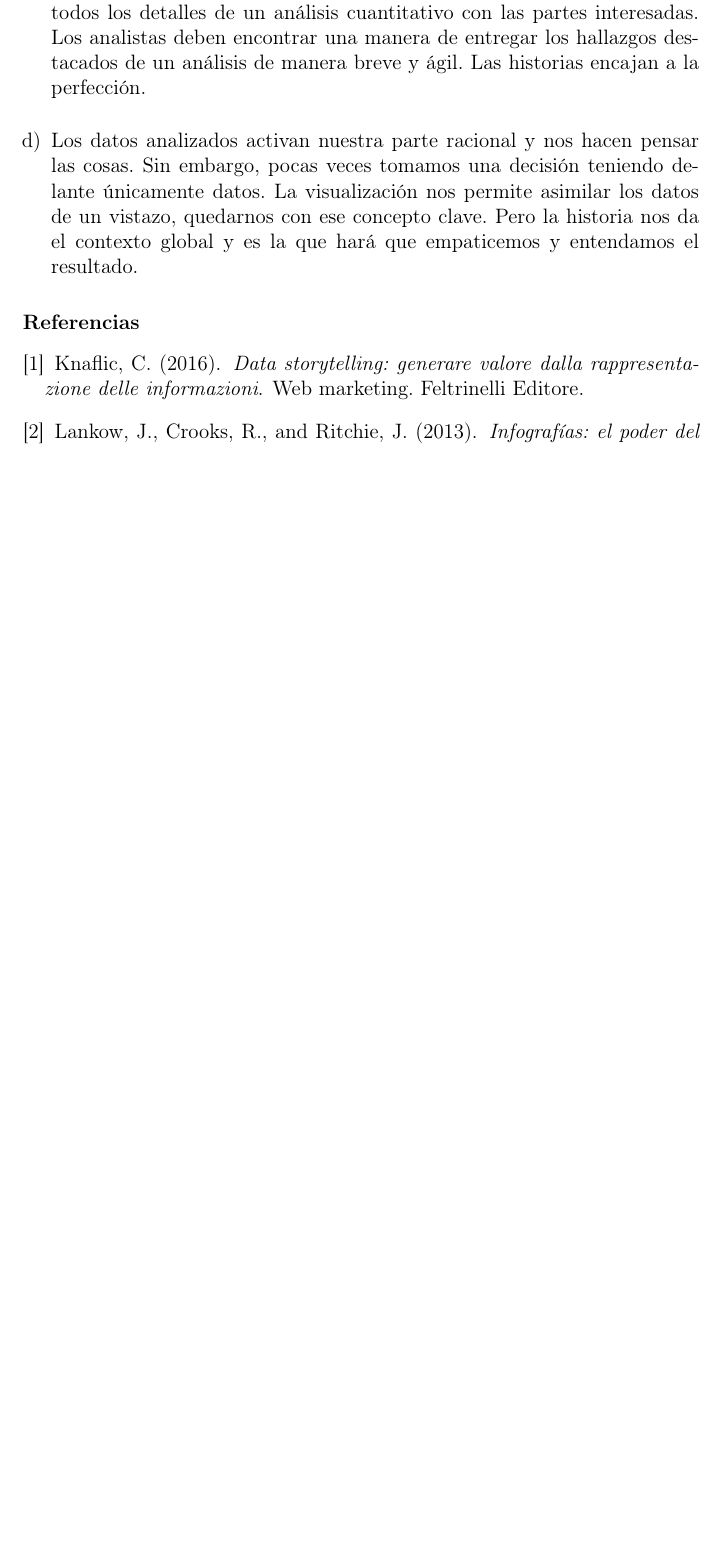
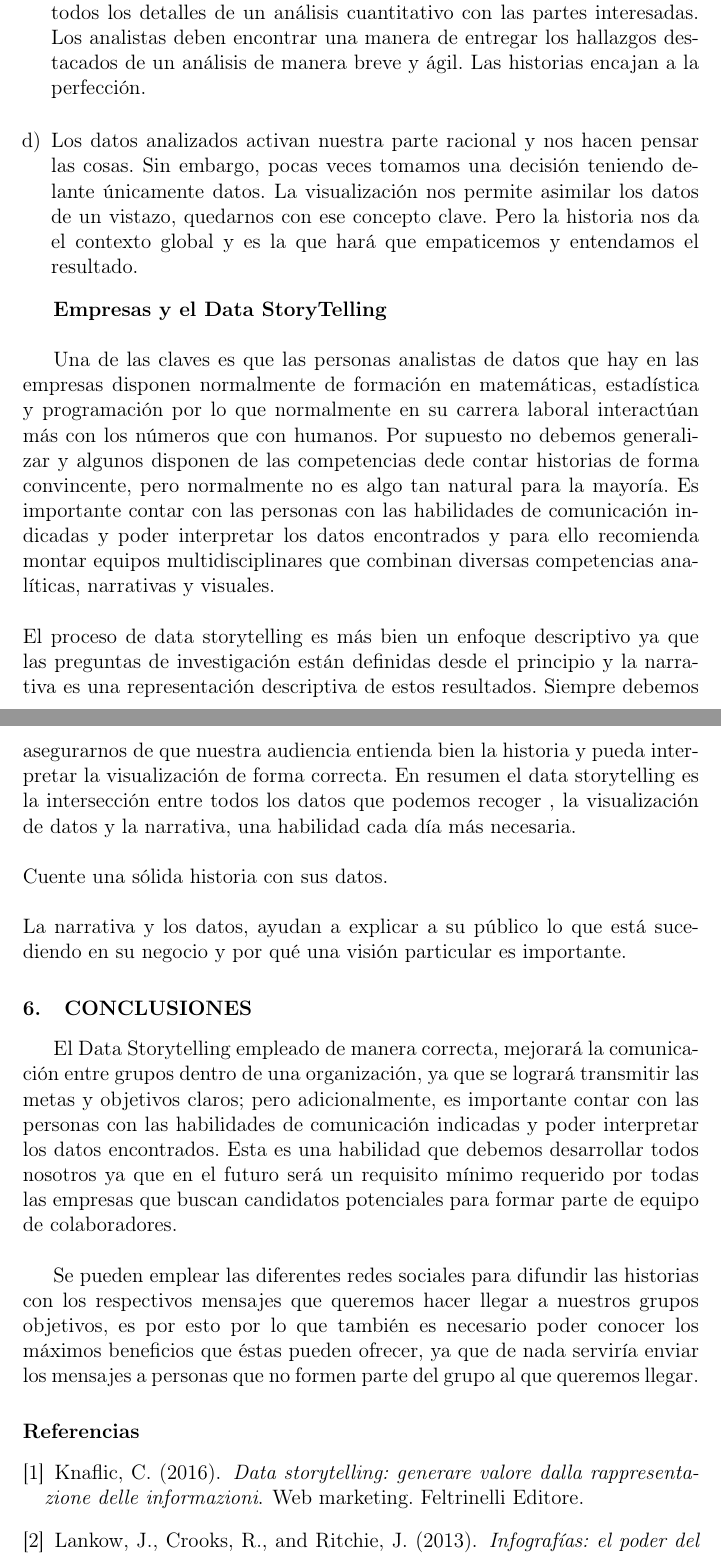
Before and after one commit to nel-nelia/Trabajo-Encargado-02-Data-Story-Telling, a LaTeX paper (index.tex): part of page 11 of 11 before the commit and two parts of pages 11 and 12 of 13 after it, the two joined at a grey line, cut so that both start at the same text, the shorter picture padded with empty space. Compiled offline with pdfLaTeX.

Commit message:
Conclusiones
Agregando parte final del trabajo Data Storytelling

```diff
--- a/index.tex
+++ b/index.tex
@@ -220,6 +220,21 @@
 
 	\end{enumerate}
 
+\textbf{Empresas y el Data StoryTelling}\\
+
+	Una de las claves es que las personas analistas de datos que hay en las empresas disponen normalmente de formación en matemáticas, estadística y programación por lo que normalmente en su carrera laboral  interactúan más con los números que con humanos. Por supuesto no debemos generalizar y algunos disponen de las competencias dede contar historias de forma convincente, pero normalmente no es algo tan natural para la mayoría. Es importante contar con las personas con las habilidades de comunicación indicadas y poder interpretar los datos encontrados y para ello recomienda montar equipos multidisciplinares que combinan diversas competencias analíticas, narrativas y visuales.\\
+	\\
+	El proceso de data storytelling es más bien un enfoque descriptivo ya que las preguntas de investigación están definidas desde el principio y la narrativa es una representación descriptiva de estos resultados. Siempre debemos asegurarnos de que  nuestra audiencia entienda bien la historia y pueda interpretar la visualización de forma correcta. En resumen el data storytelling es la intersección entre todos los datos que podemos recoger , la visualización de datos y la narrativa, una habilidad cada día más necesaria. \\
+	\\
+	Cuente una sólida historia con sus datos.\\
+	\\
+	La narrativa y los datos, ayudan a explicar a su público lo que está sucediendo en su negocio y por qué una visión particular es importante.
+
+	\section{CONCLUSIONES}
+
+	El Data Storytelling empleado de manera correcta, mejorará la comunicación entre grupos dentro de una organización, ya que se logrará transmitir las metas y objetivos claros; pero adicionalmente, es importante contar con las personas con las habilidades de comunicación indicadas y poder interpretar los datos encontrados. Esta es una habilidad que debemos desarrollar todos nosotros ya que en el futuro será un requisito mínimo requerido por todas las empresas que buscan candidatos potenciales para formar parte de equipo de colaboradores.\\
+
+	Se pueden emplear las diferentes redes sociales para difundir las historias con los respectivos mensajes que queremos hacer llegar a nuestros grupos objetivos, es por esto por lo que también es necesario poder conocer los máximos beneficios que éstas pueden ofrecer, ya que de nada serviría enviar los mensajes a personas que no formen parte del grupo al que queremos llegar.
 
 	\bibliographystyle{apalike}
 	\bibliography{BIBLIO}
```
Also changed, not shown: index.pdf, 1 other file.
